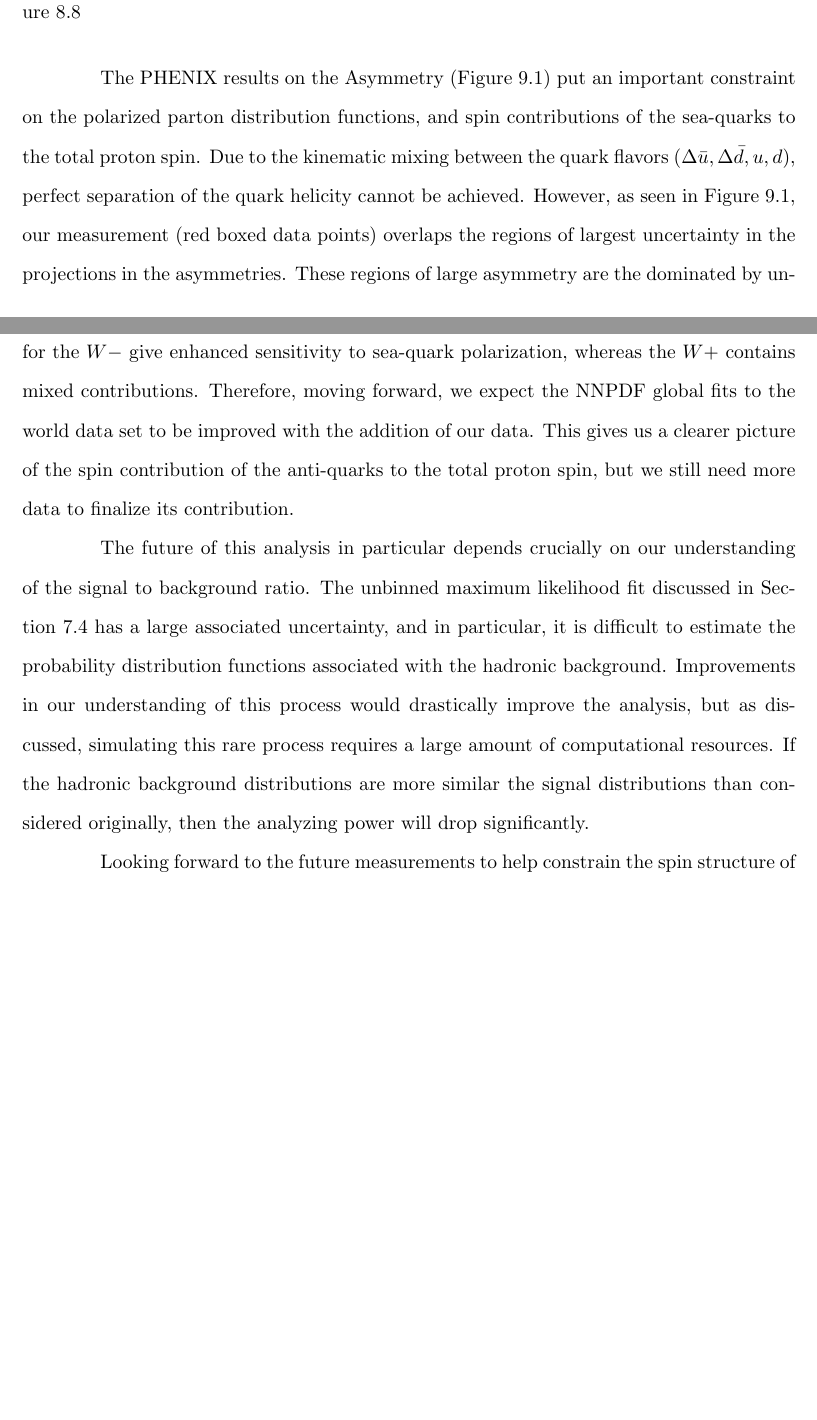
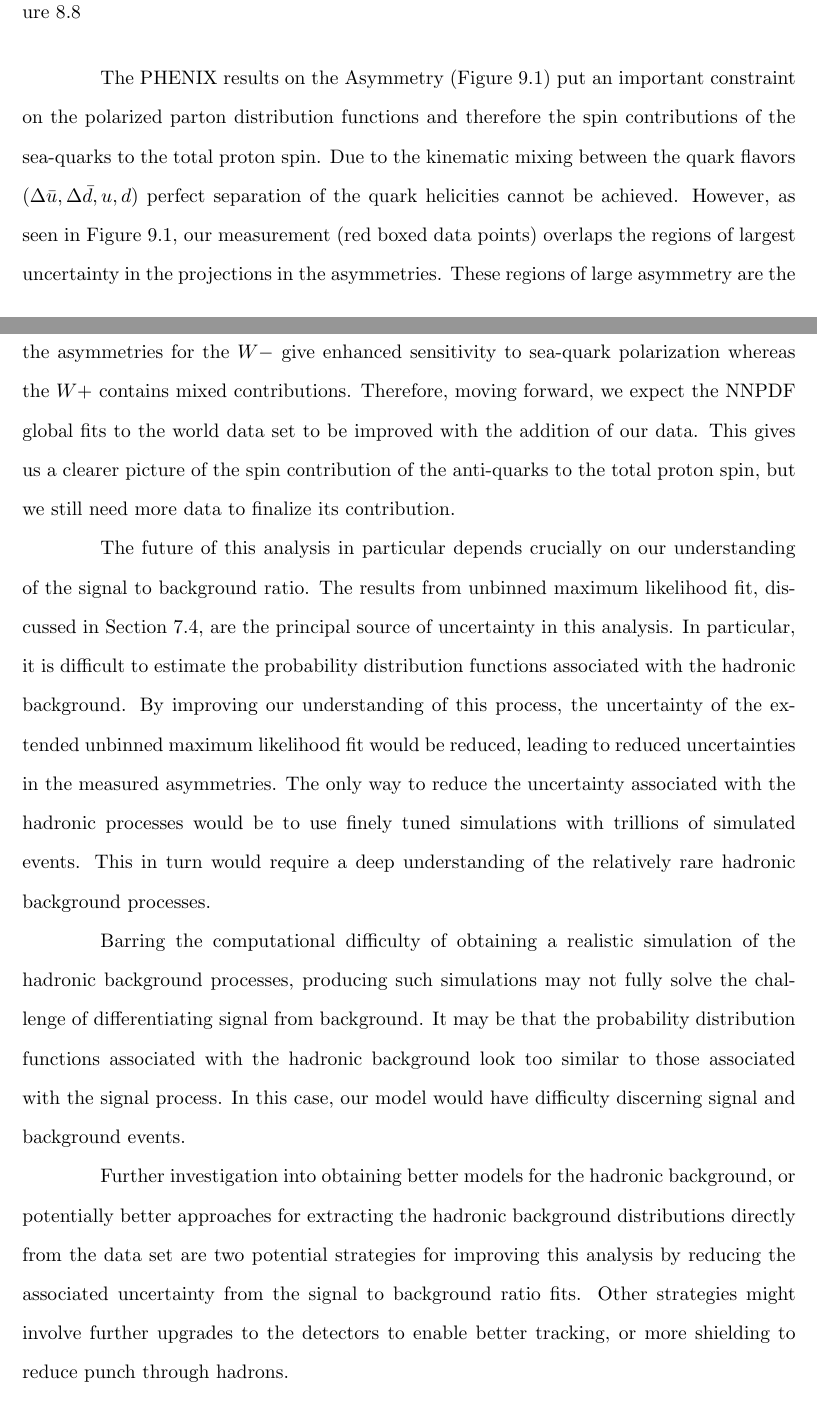
Before and after one commit to Jollyhrothgar/my_thesis, a LaTeX thesis (thesis.tex, which reads 09_discussionconclusion.tex): two parts of pages 286 and 287 of 396 before the commit and two parts of pages 286 and 287 of 397 after it, joined at a grey line, cut so that both start at the same text, the shorter picture padded with empty space. Compiled offline with pdfLaTeX; a LaTeX package or settings file that is missing is left out.

Commit message:
added more as per kens suggestions

```diff
--- a/09_discussionconclusion.tex
+++ b/09_discussionconclusion.tex
@@ -20,30 +20,47 @@
 \end{figure}
 
 The PHENIX results on the Asymmetry (Figure~\ref{fig:asymmetries_preliminary})
-put an important constraint on the polarized parton distribution functions, and
-spin contributions of the sea-quarks to the total proton spin. Due to the
-kinematic mixing between the quark flavors ($\Delta\bar{u}, \Delta\bar{d}, u,
-d$), perfect separation of the quark helicity cannot be achieved. However, as
-seen in Figure~\ref{fig:asymmetries_preliminary}, our measurement (red boxed
-data points) overlaps the regions of largest uncertainty in the projections in
-the asymmetries. These regions of large asymmetry are the dominated by
-uncertainties in the anti-quark polarization. In the forward kinematic region,
-the asymmetries for the $W-$ give enhanced sensitivity to sea-quark
-polarization, whereas the $W+$ contains mixed contributions. Therefore, moving
-forward, we expect the NNPDF global fits to the world data set to be improved
-with the addition of our data. This gives us a clearer picture of the spin
-contribution of the anti-quarks to the total proton spin, but we still need more
-data to finalize its contribution.
+put an important constraint on the polarized parton distribution functions and
+therefore the spin contributions of the sea-quarks to the total proton spin. Due
+to the kinematic mixing between the quark flavors ($\Delta\bar{u},
+\Delta\bar{d}, u, d$) perfect separation of the quark helicities cannot be
+achieved. However, as seen in Figure~\ref{fig:asymmetries_preliminary}, our
+measurement (red boxed data points) overlaps the regions of largest uncertainty
+in the projections in the asymmetries. These regions of large asymmetry are the
+dominated by uncertainties in the anti-quark polarization. In the forward
+kinematic region, the asymmetries for the $W-$ give enhanced sensitivity to
+sea-quark polarization whereas the $W+$ contains mixed contributions.
+Therefore, moving forward, we expect the NNPDF global fits to the world data set
+to be improved with the addition of our data. This gives us a clearer picture of
+the spin contribution of the anti-quarks to the total proton spin, but we still
+need more data to finalize its contribution.
 
 The future of this analysis in particular depends crucially on our understanding
-of the signal to background ratio. The unbinned maximum likelihood fit discussed
-in Section~\ref{sec:sbr} has a large associated uncertainty, and in particular,
-it is difficult to estimate the probability distribution functions associated
-with the hadronic background. Improvements in our understanding of this process
-would drastically improve the analysis, but as discussed, simulating this rare
-process requires a large amount of computational resources. If the hadronic
-background distributions are more similar the signal distributions than
-considered originally, then the analyzing power will drop significantly.
+of the signal to background ratio. The results from unbinned maximum likelihood
+fit, discussed in Section~\ref{sec:sbr}, are the principal source of uncertainty
+in this analysis. In particular, it is difficult to estimate the probability
+distribution functions associated with the hadronic background. By improving our
+understanding of this process, the uncertainty of the extended unbinned
+maximum likelihood fit would be reduced, leading to reduced uncertainties in the
+measured asymmetries. The only way to reduce the uncertainty associated with the
+hadronic processes would be to use finely tuned simulations with trillions of
+simulated events. This in turn would require a deep understanding of the
+relatively rare hadronic background processes.
+
+Barring the computational difficulty of obtaining a realistic simulation of the
+hadronic background processes, producing such simulations may not fully solve the
+challenge of differentiating signal from background. It may be that the
+probability distribution functions associated with the hadronic background look
+too similar to those associated with the signal process. In this case, our model
+would have difficulty discerning signal and background events.
+
+Further investigation into obtaining better models for the hadronic background,
+or potentially better approaches for extracting the hadronic background
+distributions directly from the data set are two potential strategies for
+improving this analysis by reducing the associated uncertainty from the signal to
+background ratio fits. Other strategies might involve further upgrades to the
+detectors to enable better tracking, or more shielding to reduce punch through
+hadrons.
 
 Looking forward to the future measurements to help constrain the spin structure
 of the proton - the frontier of future measurements lie with the construction of
```
